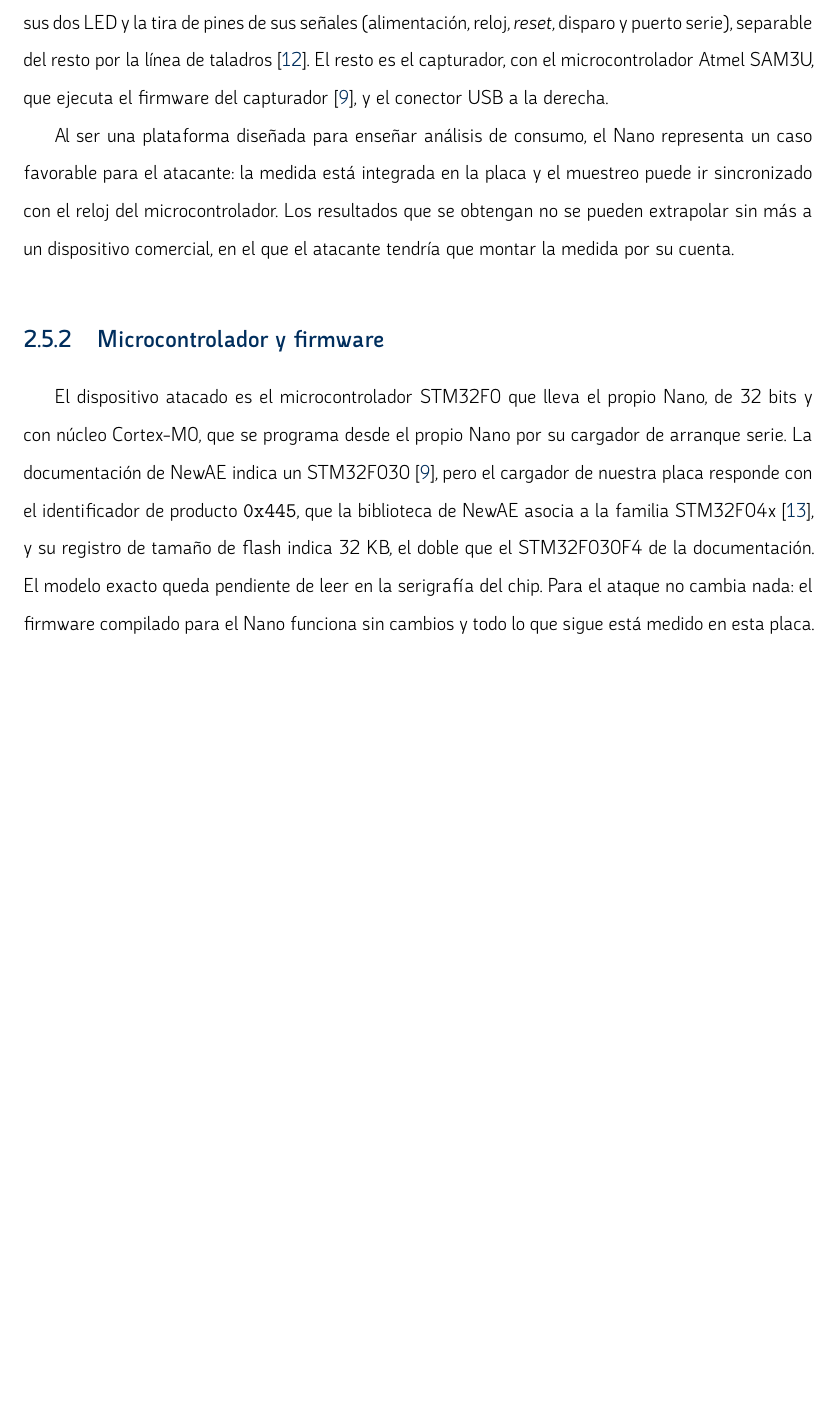
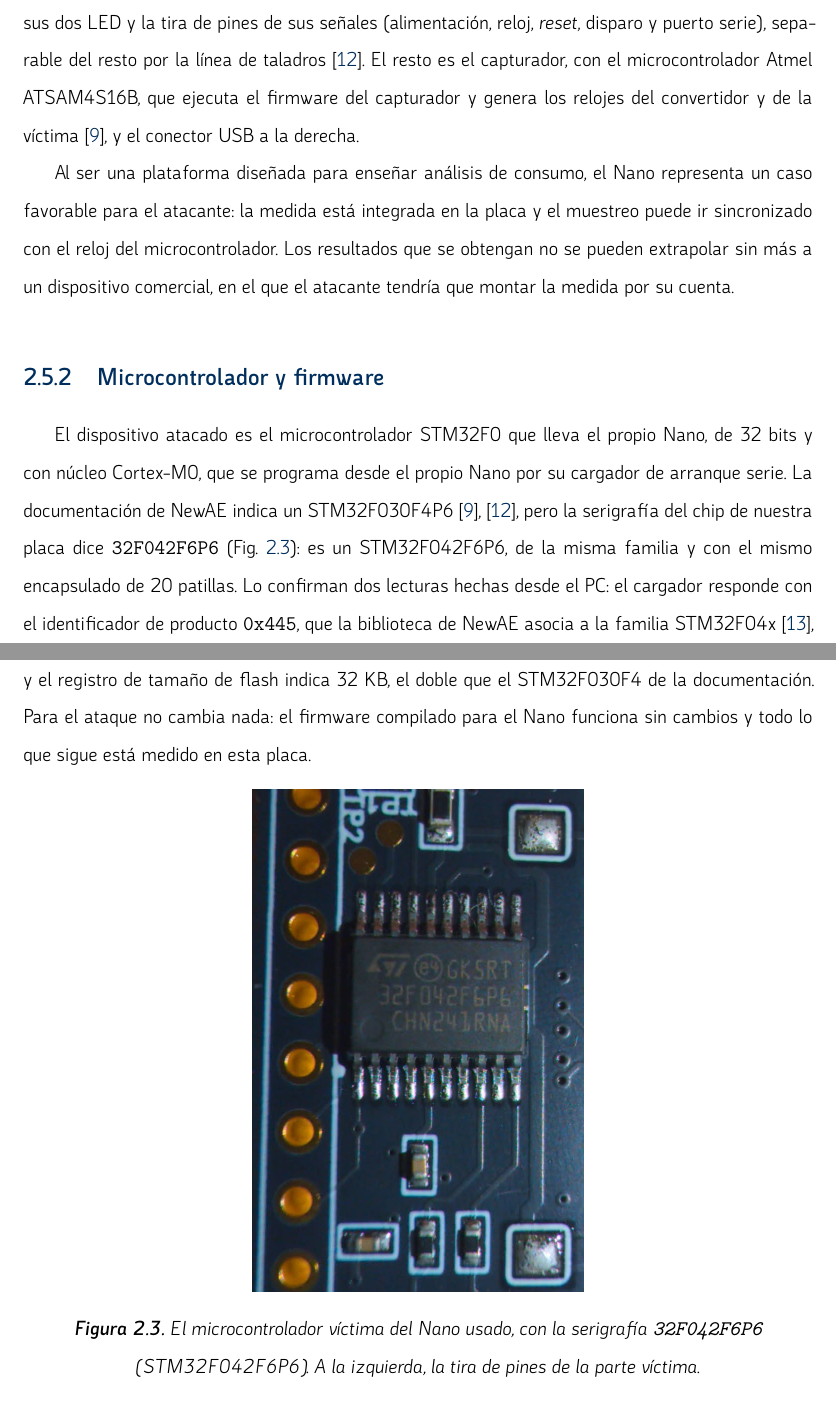
Before and after one commit to r0zh/vul-hw-grupal, a LaTeX book (memoria/main.tex, which reads memoria/capitulos/02-descripcion.tex): part of page 14 of 48 before the commit and two parts of pages 14 and 16 of 49 after it, the two joined at a grey line, cut so that both start at the same text, the shorter picture padded with empty space. Compiled offline with XeLaTeX.

Commit message:
Identifica la víctima como STM32F042F6P6 y el capturador como ATSAM4S16B
Lee las serigrafías en fotos de cerca de la placa: la víctima es un
STM32F042F6P6, coherente con el ID 0x445 y los 32 KB de flash, y el
capturador un ATSAM4S16B, no el SAM3U que decía la memoria por una errata
de la documentación de NewAE. Añade la foto de la víctima a la sección 2.5,
cierra el TODO del modelo y arregla la referencia al apéndice A, que salía
como ??.

```diff
--- a/memoria/capitulos/02-descripcion.tex
+++ b/memoria/capitulos/02-descripcion.tex
@@ -221,8 +221,9 @@ La \cref{fig:nano} muestra las dos caras de la placa. A la izquierda queda la
 parte víctima, con el STM32F0, sus dos LED y la tira de pines de sus señales
 (alimentación, reloj, \emph{reset}, disparo y puerto serie), separable del
 resto por la línea de taladros \cite{cw-nano-target}. El resto es el
-capturador, con el microcontrolador Atmel SAM3U, que ejecuta el firmware del
-capturador \cite{cw-nano-docs}, y el conector USB a la derecha.
+capturador, con el microcontrolador Atmel ATSAM4S16B, que ejecuta el firmware
+del capturador y genera los relojes del convertidor y de la víctima
+\cite{cw-nano-docs}, y el conector USB a la derecha.
 
 \begin{figure}[htbp]
   \centering
@@ -249,14 +250,25 @@ comercial, en el que el atacante tendría que montar la medida por su cuenta.
 El dispositivo atacado es el microcontrolador STM32F0 que lleva el propio
 Nano, de 32 bits y con núcleo Cortex-M0, que se programa desde el propio Nano
 por su cargador de arranque serie. La documentación de NewAE indica un
-STM32F030 \cite{cw-nano-docs}, pero el cargador de nuestra placa responde con
-el identificador de producto \texttt{0x445}, que la biblioteca de NewAE asocia
-a la familia STM32F04x \cite{cw-repo}, y su registro de tamaño de flash indica
-32~KB, el doble que el STM32F030F4 de la documentación. El
-modelo exacto queda pendiente de leer en la serigrafía del chip. Para el ataque
-no cambia nada: el firmware compilado para el Nano funciona sin cambios y todo
-lo que sigue está medido en esta placa.
-% TODO: modelo exacto del chip víctima (serigrafía; ilegible en las fotos de la fig. nano).
+STM32F030F4P6 \cite{cw-nano-docs,cw-nano-target}, pero la serigrafía del chip
+de nuestra placa dice \texttt{32F042F6P6} (\cref{fig:nano-victima}): es un
+STM32F042F6P6, de la misma familia y con el mismo encapsulado de 20 patillas.
+Lo confirman dos lecturas hechas desde el PC: el cargador responde con el
+identificador de producto \texttt{0x445}, que la biblioteca de NewAE asocia a
+la familia STM32F04x \cite{cw-repo}, y el registro de tamaño de flash indica
+32~KB, el doble que el STM32F030F4 de la documentación. Para el ataque no
+cambia nada: el firmware compilado para el Nano funciona sin cambios y todo lo
+que sigue está medido en esta placa.
+
+\begin{figure}[htbp]
+  \centering
+  % Foto de la placa usada (13-11-2026), recortada y girada 180°; sin retoques.
+  \includegraphics[width=0.42\textwidth]{nano-victima.jpg}
+  \caption{El microcontrolador víctima del Nano usado, con la serigrafía
+    \texttt{32F042F6P6} (STM32F042F6P6). A la izquierda, la tira de pines de
+    la parte víctima.}
+  \label{fig:nano-victima}
+\end{figure}
 
 No se escribe un firmware propio, sino que se usa \texttt{simpleserial-aes}
 de los ejemplos de NewAE \cite{cw-repo} compilado con
--- a/memoria/main.tex
+++ b/memoria/main.tex
@@ -49,6 +49,8 @@
 \Crefname{table}{Tabla}{Tablas}
 \crefname{section}{sección}{secciones}
 \Crefname{section}{Sección}{Secciones}
+\crefname{uma@appendix}{apéndice}{apéndices}  % contador de \appendixchapter de la plantilla
+\Crefname{uma@appendix}{Apéndice}{Apéndices}
 
 %======================================================================
 \begin{document}
```
Also changed, not shown: AGENTS.md (+5 -4 lines), docs/handoff-2026-11-13.md (+9 -9 lines), figuras/nano-victima.jpg (added), hardware/README.md, memoria/capitulos/02-descripcion.tex (4 more changed lines).
